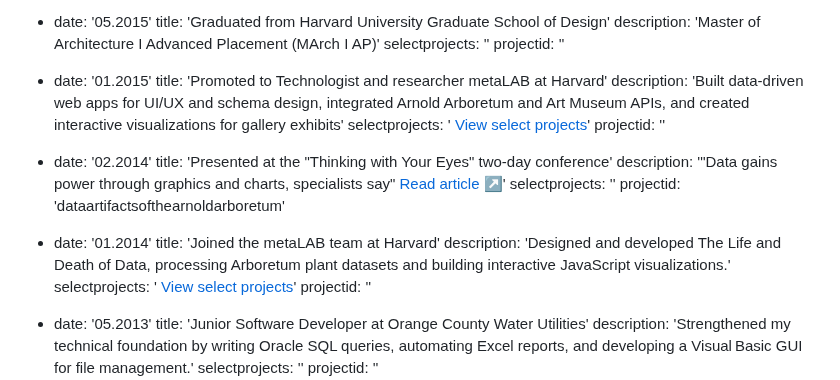
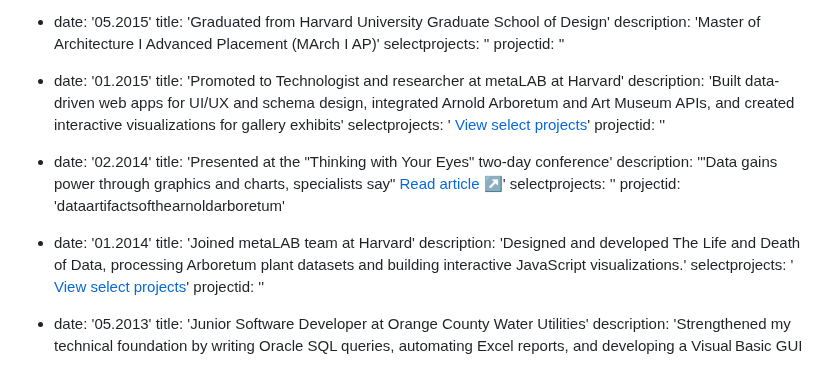
Before and after one commit to devkdenis/portfolio, a Markdown page: src/content/updates.md, the part around the change. GitHub-like rendering.

Commit message:
Fix small error on Updates page

```diff
--- a/src/content/updates.md
+++ b/src/content/updates.md
@@ -66,7 +66,7 @@ updates:
     projectid: ''
 
   - date: '01.2015'
-    title:  'Promoted to Technologist and researcher metaLAB at Harvard'
+    title:  'Promoted to Technologist and researcher at metaLAB at Harvard'
     description: 'Built data-driven web apps for UI/UX and schema design, integrated Arnold Arboretum and Art Museum APIs, and created interactive visualizations for gallery exhibits'
     selectprojects: '<i class="fa-solid fa-paperclip"></i> <a href="projects/curariumsatellite">View select projects</a>'
     projectid: ''
@@ -78,7 +78,7 @@ updates:
     projectid: 'dataartifactsofthearnoldarboretum'
 
   - date: '01.2014'
-    title:  'Joined the metaLAB team at Harvard'
+    title:  'Joined metaLAB team at Harvard'
     description: 'Designed and developed The Life and Death of Data, processing Arboretum plant datasets and building interactive JavaScript visualizations.'
     selectprojects: '<i class="fa-solid fa-paperclip"></i> <a href="projects/dataartifactsofthearnoldarboretum">View select projects</a>'
     projectid: ''
```
